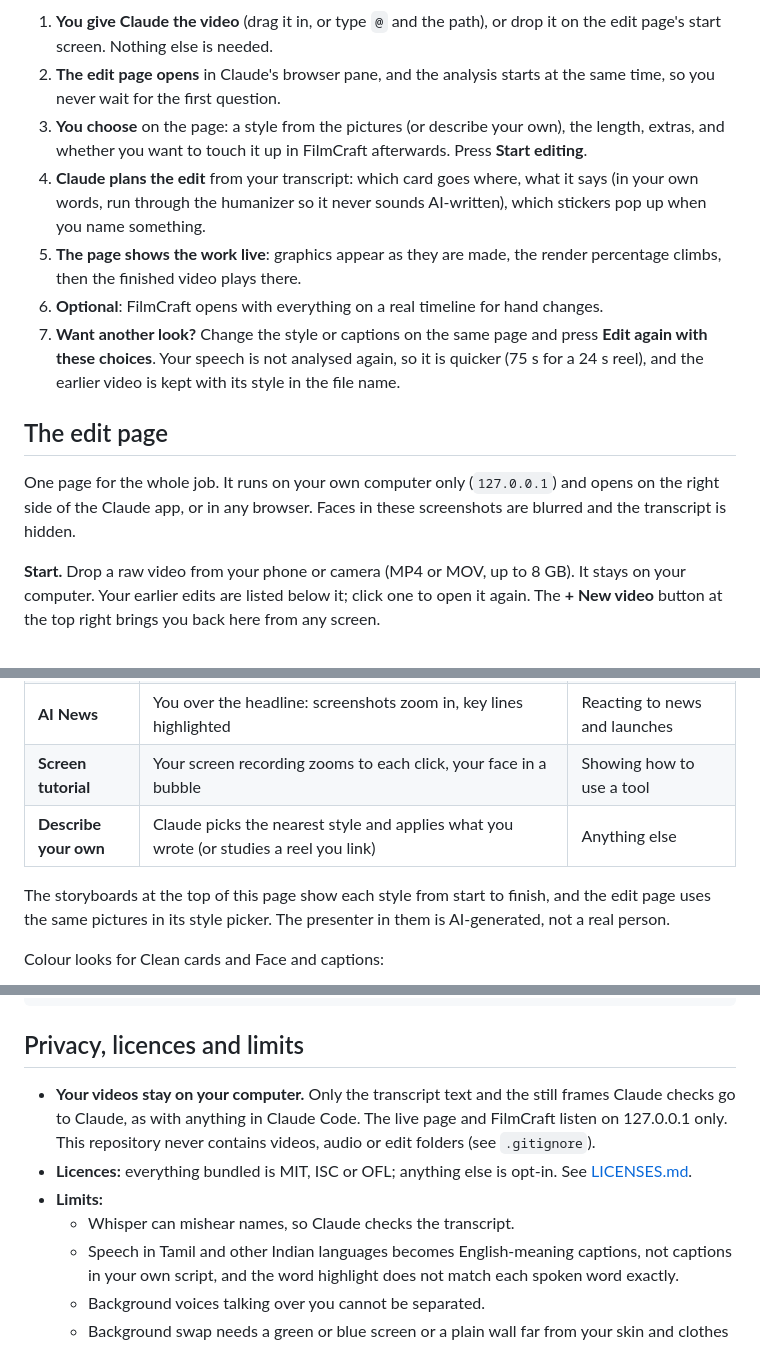
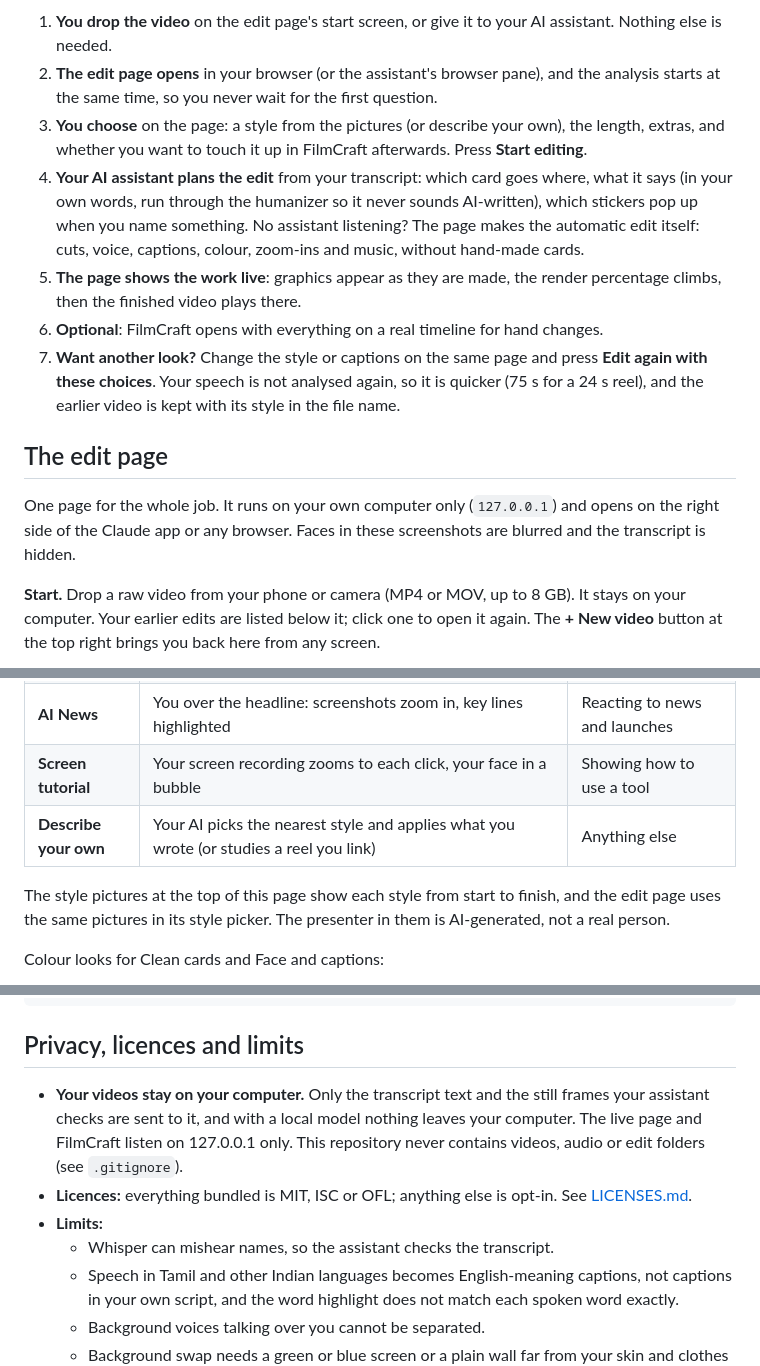
Before and after one commit to rsenthil-85/AI-Reels-editor---Sen-Video, a Markdown page: README.md, 3 parts joined by grey strips. Rendered like a GitHub page.

````diff
--- a/README.md
+++ b/README.md
@@ -68,14 +70,16 @@ flowchart LR
     I -->|no| K[Done]
 ```
 
-1. **You give Claude the video** (drag it in, or type `@` and the path), or drop it on the edit page's start
-   screen. Nothing else is needed.
-2. **The edit page opens** in Claude's browser pane, and the analysis starts at the same time, so you never wait
-   for the first question.
+1. **You drop the video** on the edit page's start screen, or give it to your AI assistant. Nothing else is
+   needed.
+2. **The edit page opens** in your browser (or the assistant's browser pane), and the analysis starts at the same
+   time, so you never wait for the first question.
 3. **You choose** on the page: a style from the pictures (or describe your own), the length, extras, and whether
    you want to touch it up in FilmCraft afterwards. Press **Start editing**.
-4. **Claude plans the edit** from your transcript: which card goes where, what it says (in your own words, run
-   through the humanizer so it never sounds AI-written), which stickers pop up when you name something.
+4. **Your AI assistant plans the edit** from your transcript: which card goes where, what it says (in your own
+   words, run through the humanizer so it never sounds AI-written), which stickers pop up when you name something.
+   No assistant listening? The page makes the automatic edit itself: cuts, voice, captions, colour, zoom-ins and
+   music, without hand-made cards.
 5. **The page shows the work live**: graphics appear as they are made, the render percentage climbs, then the
    finished video plays there.
 6. **Optional**: FilmCraft opens with everything on a real timeline for hand changes.
@@ -86,7 +90,7 @@ flowchart LR
 ## The edit page
 
 One page for the whole job. It runs on your own computer only (`127.0.0.1`) and opens on the right side of the
-Claude app, or in any browser. Faces in these screenshots are blurred and the transcript is hidden.
+Claude app or any browser. Faces in these screenshots are blurred and the transcript is hidden.
 
 **Start.** Drop a raw video from your phone or camera (MP4 or MOV, up to 8 GB). It stays on your computer. Your
 earlier edits are listed below it; click one to open it again. The **+ New video** button at the top right brings
@@ -145,9 +149,9 @@ to the Recycle Bin. Your original video and the finished video are never deleted
 | **Bold + Animated** | Bold B-roll with an animated cartoon scene for every point | Stories and lists that need more movement |
 | **AI News** | You over the headline: screenshots zoom in, key lines highlighted | Reacting to news and launches |
 | **Screen tutorial** | Your screen recording zooms to each click, your face in a bubble | Showing how to use a tool |
-| **Describe your own** | Claude picks the nearest style and applies what you wrote (or studies a reel you link) | Anything else |
+| **Describe your own** | Your AI picks the nearest style and applies what you wrote (or studies a reel you link) | Anything else |
 
-The storyboards at the top of this page show each style from start to finish, and the edit page uses the same
+The style pictures at the top of this page show each style from start to finish, and the edit page uses the same
 pictures in its style picker. The presenter in them is AI-generated, not a real person.
 
 Colour looks for Clean cards and Face and captions:
@@ -311,12 +338,12 @@ docs/img/                 the screenshots in this README
 
 ## Privacy, licences and limits
 
-- **Your videos stay on your computer.** Only the transcript text and the still frames Claude checks go to Claude,
-  as with anything in Claude Code. The live page and FilmCraft listen on 127.0.0.1 only. This repository never
+- **Your videos stay on your computer.** Only the transcript text and the still frames your assistant checks are
+  sent to it, and with a local model nothing leaves your computer. The live page and FilmCraft listen on 127.0.0.1 only. This repository never
   contains videos, audio or edit folders (see `.gitignore`).
 - **Licences:** everything bundled is MIT, ISC or OFL; anything else is opt-in. See [LICENSES.md](LICENSES.md).
 - **Limits:**
-  - Whisper can mishear names, so Claude checks the transcript.
+  - Whisper can mishear names, so the assistant checks the transcript.
   - Speech in Tamil and other Indian languages becomes English-meaning captions, not captions in your own
     script, and the word highlight does not match each spoken word exactly.
   - Background voices talking over you cannot be separated.
````
Also changed, not shown: other parts of README.md (+53 -28 lines), AGENTS.md (+6 -2 lines), docs/img/styles_grid.jpg (added), 1 other file.
